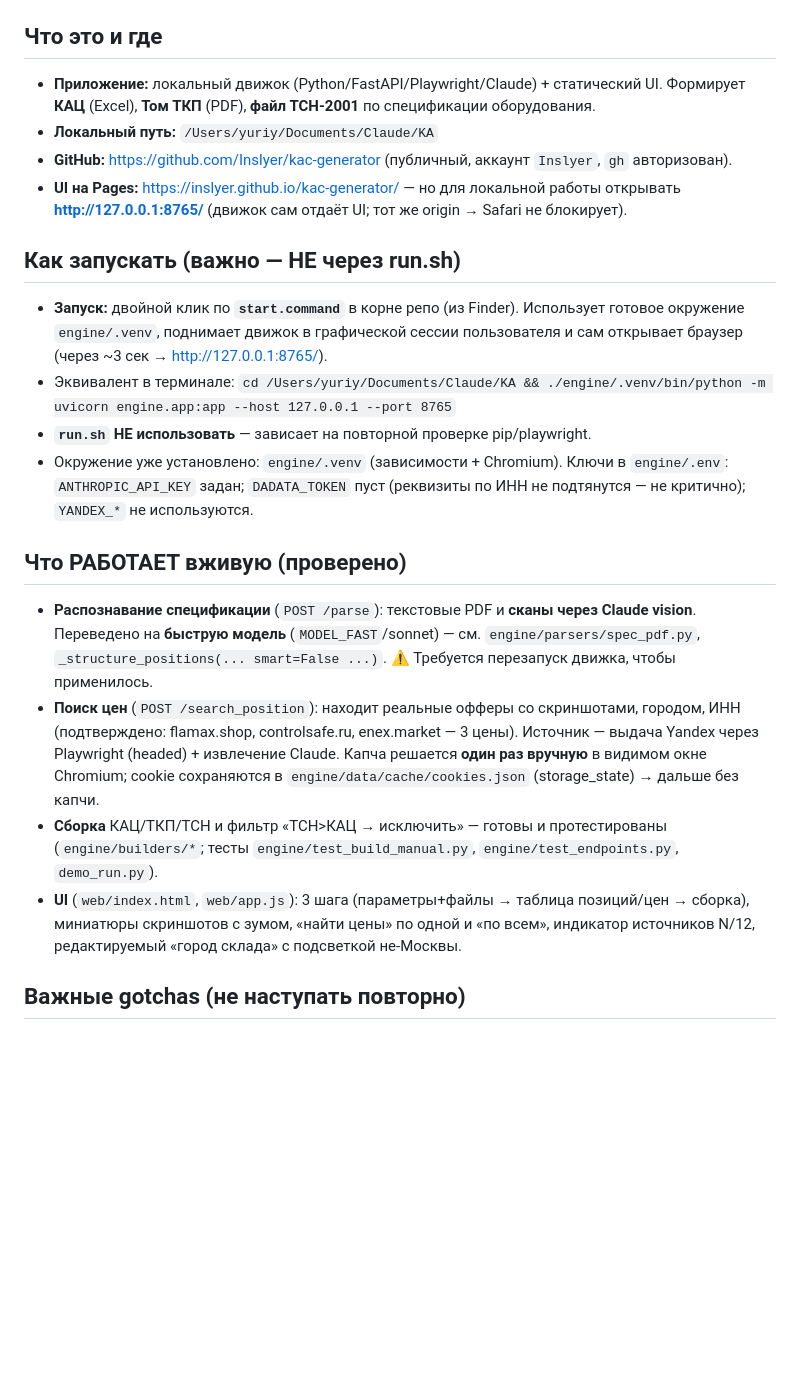
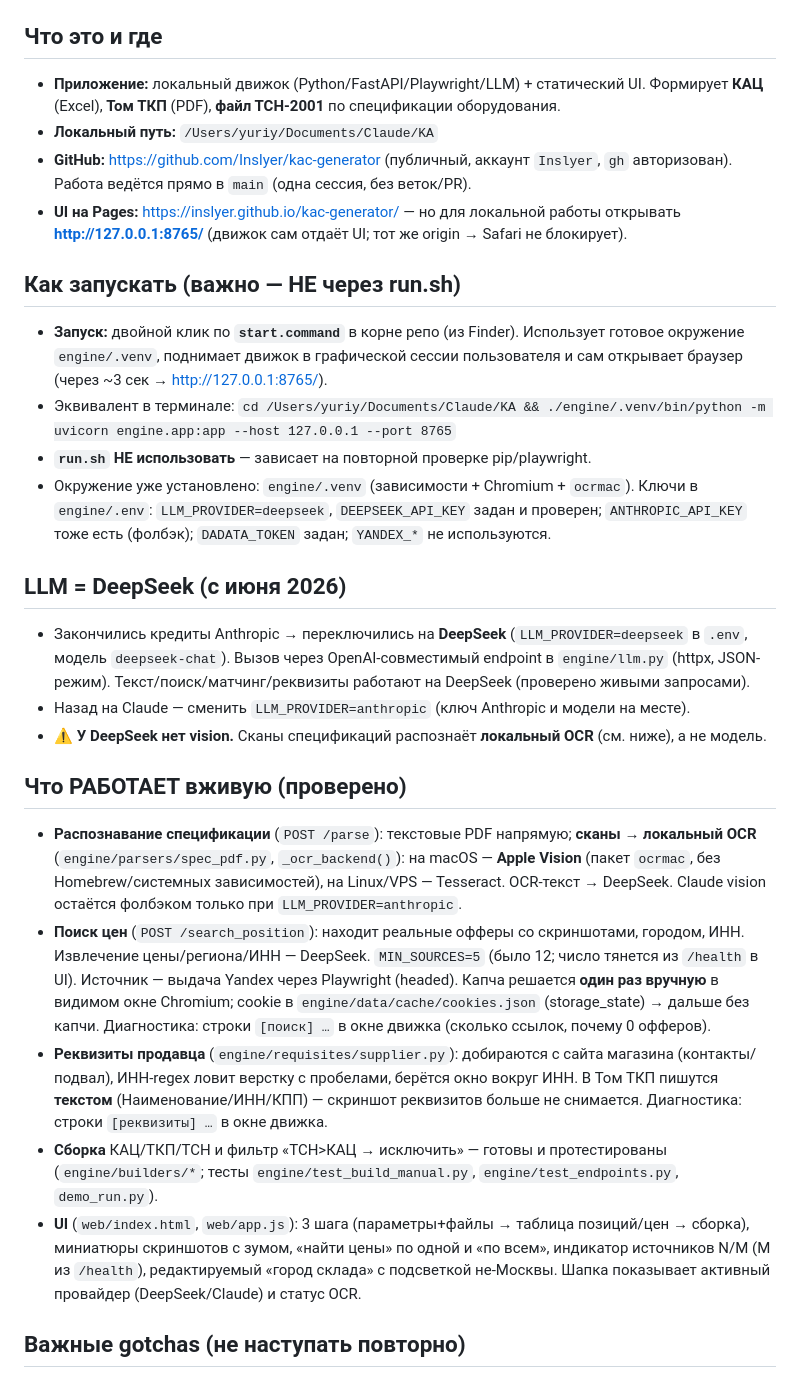
Before and after one commit to Inslyer/kac-generator, a Markdown page: docs/HANDOFF.md, the part around one of its changes. Drawn GitHub-style; blank space fills up the shorter version.

```diff
--- a/docs/HANDOFF.md
+++ b/docs/HANDOFF.md
@@ -3,10 +3,11 @@
 > Этот файл — точка входа для новой сессии. Прочитайте его и `docs/STATUS.md`, проверьте `git log`.
 
 ## Что это и где
-- **Приложение:** локальный движок (Python/FastAPI/Playwright/Claude) + статический UI. Формирует
+- **Приложение:** локальный движок (Python/FastAPI/Playwright/LLM) + статический UI. Формирует
   **КАЦ** (Excel), **Том ТКП** (PDF), **файл ТСН-2001** по спецификации оборудования.
 - **Локальный путь:** `/Users/yuriy/Documents/Claude/KA`
 - **GitHub:** https://github.com/Inslyer/kac-generator (публичный, аккаунт `Inslyer`, `gh` авторизован).
+  Работа ведётся прямо в `main` (одна сессия, без веток/PR).
 - **UI на Pages:** https://inslyer.github.io/kac-generator/ — но для локальной работы открывать
   **http://127.0.0.1:8765/** (движок сам отдаёт UI; тот же origin → Safari не блокирует).
 
@@ -17,23 +18,37 @@
 - Эквивалент в терминале:
   `cd /Users/yuriy/Documents/Claude/KA && ./engine/.venv/bin/python -m uvicorn engine.app:app --host 127.0.0.1 --port 8765`
 - **`run.sh` НЕ использовать** — зависает на повторной проверке pip/playwright.
-- Окружение уже установлено: `engine/.venv` (зависимости + Chromium). Ключи в `engine/.env`:
-  `ANTHROPIC_API_KEY` задан; `DADATA_TOKEN` пуст (реквизиты по ИНН не подтянутся — не критично);
-  `YANDEX_*` не используются.
+- Окружение уже установлено: `engine/.venv` (зависимости + Chromium + `ocrmac`). Ключи в `engine/.env`:
+  `LLM_PROVIDER=deepseek`, `DEEPSEEK_API_KEY` задан и проверен; `ANTHROPIC_API_KEY` тоже есть (фолбэк);
+  `DADATA_TOKEN` задан; `YANDEX_*` не используются.
+
+## LLM = DeepSeek (с июня 2026)
+- Закончились кредиты Anthropic → переключились на **DeepSeek** (`LLM_PROVIDER=deepseek` в `.env`,
+  модель `deepseek-chat`). Вызов через OpenAI-совместимый endpoint в `engine/llm.py` (httpx, JSON-режим).
+  Текст/поиск/матчинг/реквизиты работают на DeepSeek (проверено живыми запросами).
+- Назад на Claude — сменить `LLM_PROVIDER=anthropic` (ключ Anthropic и модели на месте).
+- ⚠ **У DeepSeek нет vision.** Сканы спецификаций распознаёт **локальный OCR** (см. ниже), а не модель.
 
 ## Что РАБОТАЕТ вживую (проверено)
-- **Распознавание спецификации** (`POST /parse`): текстовые PDF и **сканы через Claude vision**.
-  Переведено на **быструю модель** (`MODEL_FAST`/sonnet) — см. `engine/parsers/spec_pdf.py`,
-  `_structure_positions(... smart=False ...)`. ⚠ Требуется перезапуск движка, чтобы применилось.
-- **Поиск цен** (`POST /search_position`): находит реальные офферы со скриншотами, городом, ИНН
-  (подтверждено: flamax.shop, controlsafe.ru, enex.market — 3 цены). Источник — выдача Yandex через
-  Playwright (headed) + извлечение Claude. Капча решается **один раз вручную** в видимом окне
-  Chromium; cookie сохраняются в `engine/data/cache/cookies.json` (storage_state) → дальше без капчи.
+- **Распознавание спецификации** (`POST /parse`): текстовые PDF напрямую; **сканы → локальный OCR**
+  (`engine/parsers/spec_pdf.py`, `_ocr_backend()`): на macOS — **Apple Vision** (пакет `ocrmac`, без
+  Homebrew/системных зависимостей), на Linux/VPS — Tesseract. OCR-текст → DeepSeek. Claude vision
+  остаётся фолбэком только при `LLM_PROVIDER=anthropic`.
+- **Поиск цен** (`POST /search_position`): находит реальные офферы со скриншотами, городом, ИНН.
+  Извлечение цены/региона/ИНН — DeepSeek. `MIN_SOURCES=5` (было 12; число тянется из `/health` в UI).
+  Источник — выдача Yandex через Playwright (headed). Капча решается **один раз вручную** в видимом
+  окне Chromium; cookie в `engine/data/cache/cookies.json` (storage_state) → дальше без капчи.
+  Диагностика: строки `[поиск] …` в окне движка (сколько ссылок, почему 0 офферов).
+- **Реквизиты продавца** (`engine/requisites/supplier.py`): добираются с сайта магазина (контакты/
+  подвал), ИНН-regex ловит верстку с пробелами, берётся окно вокруг ИНН. В Том ТКП пишутся
+  **текстом** (Наименование/ИНН/КПП) — скриншот реквизитов больше не снимается. Диагностика:
+  строки `[реквизиты] …` в окне движка.
 - **Сборка** КАЦ/ТКП/ТСН и фильтр «ТСН>КАЦ → исключить» — готовы и протестированы
   (`engine/builders/*`; тесты `engine/test_build_manual.py`, `engine/test_endpoints.py`, `demo_run.py`).
 - **UI** (`web/index.html`, `web/app.js`): 3 шага (параметры+файлы → таблица позиций/цен → сборка),
-  миниатюры скриншотов с зумом, «найти цены» по одной и «по всем», индикатор источников N/12,
-  редактируемый «город склада» с подсветкой не-Москвы.
+  миниатюры скриншотов с зумом, «найти цены» по одной и «по всем», индикатор источников N/M (M из
+  `/health`), редактируемый «город склада» с подсветкой не-Москвы. Шапка показывает активный
+  провайдер (DeepSeek/Claude) и статус OCR.
 
 ## Важные gotchas (не наступать повторно)
 - **Движок запускать из сессии пользователя** (`start.command`), иначе окно Playwright-Chromium
```
Also changed, not shown: other parts of docs/HANDOFF.md (+14 -14 lines), docs/STATUS.md (+26 -16 lines).
